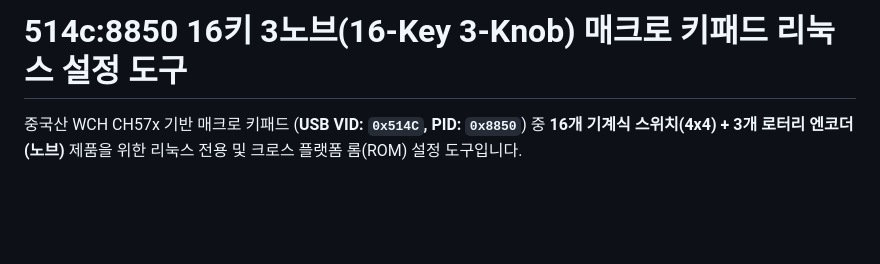
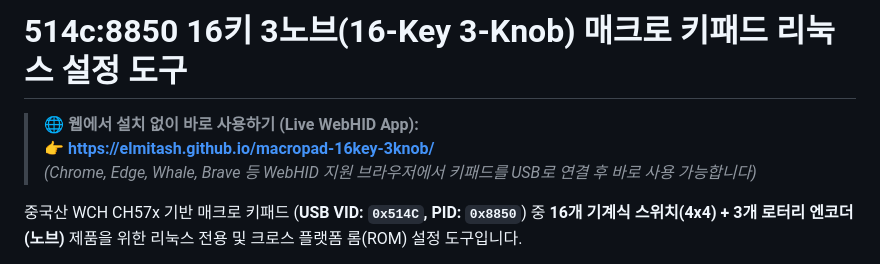
Before and after one commit to elmitash/macropad-16key-3knob, a Markdown page: README.md, the part around the change. GitHub-like rendering; blank space fills up the shorter version.

Commit message:
docs: Add GitHub Pages live link to README.md

```diff
--- a/README.md
+++ b/README.md
@@ -1,4 +1,8 @@
 # 514c:8850 16키 3노브(16-Key 3-Knob) 매크로 키패드 리눅스 설정 도구
+
+> 🌐 **웹에서 설치 없이 바로 사용하기 (Live WebHID App):**
+> 👉 **[https://elmitash.github.io/macropad-16key-3knob/](https://elmitash.github.io/macropad-16key-3knob/)**
+> *(Chrome, Edge, Whale, Brave 등 WebHID 지원 브라우저에서 키패드를 USB로 연결 후 바로 사용 가능합니다)*
 
 중국산 WCH CH57x 기반 매크로 키패드 (**USB VID: `0x514C`, PID: `0x8850`**) 중 **16개 기계식 스위치(4x4) + 3개 로터리 엔코더(노브)** 제품을 위한 리눅스 전용 및 크로스 플랫폼 롬(ROM) 설정 도구입니다.
 
```
